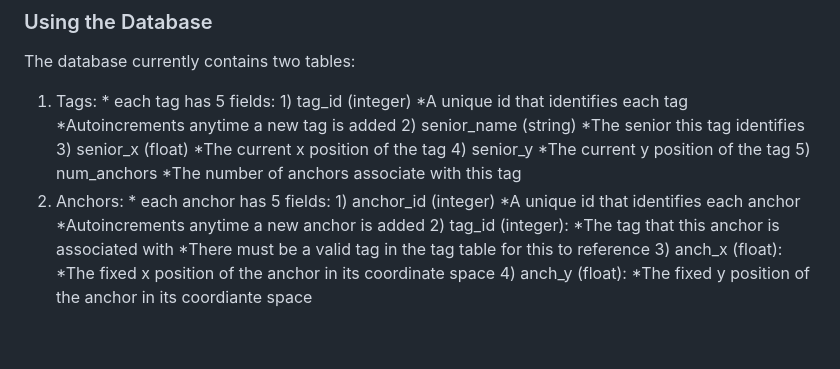
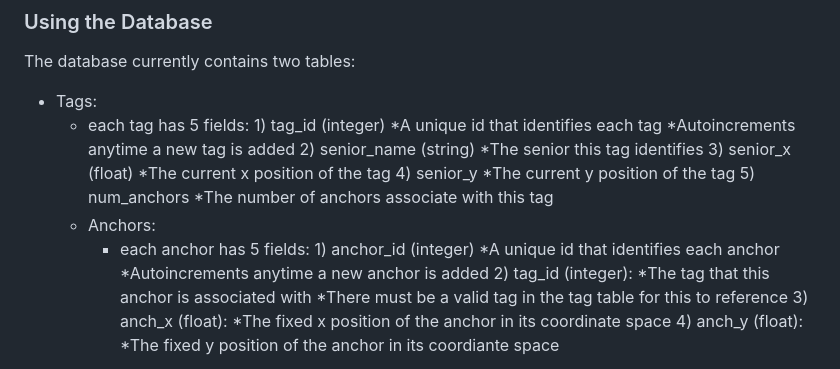
Before and after one commit to MohammedMAmir/IPS_UWB, a Markdown page: README.md, the part around the change. Rendered like a GitHub page; blank space fills up the shorter version.

```diff
--- a/README.md
+++ b/README.md
@@ -43,8 +43,8 @@ Running the server for this project is as simple as running the server script
 
 ### Using the Database ###
 The database currently contains two tables:
-  1) Tags:
-          * each tag has 5 fields:
+* Tags:
+     * each tag has 5 fields:
                  1) tag_id (integer)
                      *A unique id that identifies each tag
                      *Autoincrements anytime a new tag is added
@@ -56,8 +56,8 @@ The database currently contains two tables:
                      *The current y position of the tag
                  5) num_anchors
                      *The number of anchors associate with this tag
-  3) Anchors:
-          * each anchor has 5 fields:
+  * Anchors:
+      * each anchor has 5 fields:
                1) anchor_id (integer)
                      *A unique id that identifies each anchor
                      *Autoincrements anytime a new anchor is added
```
